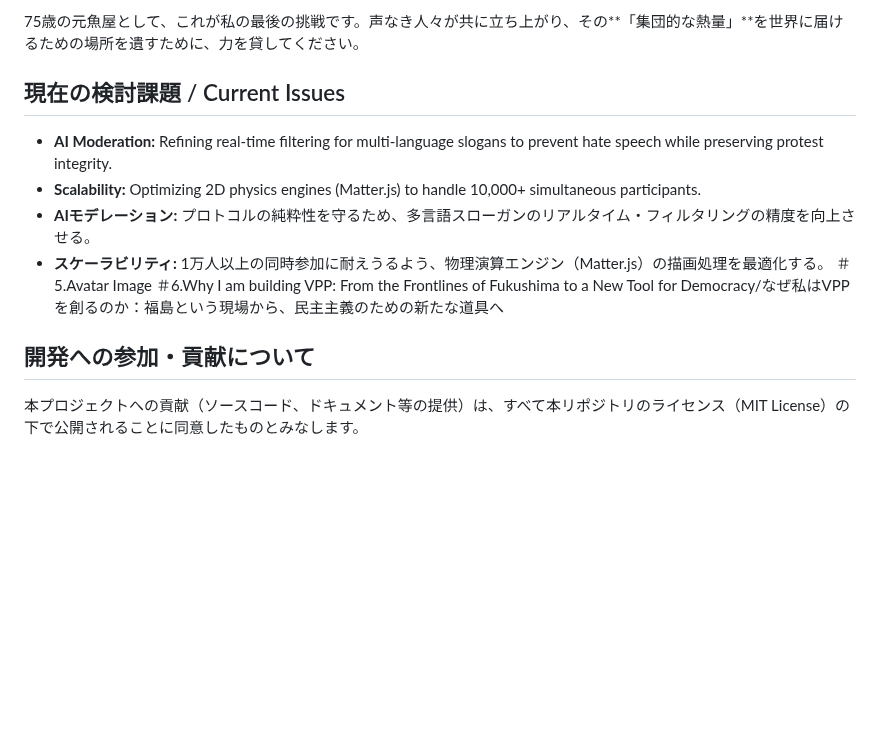
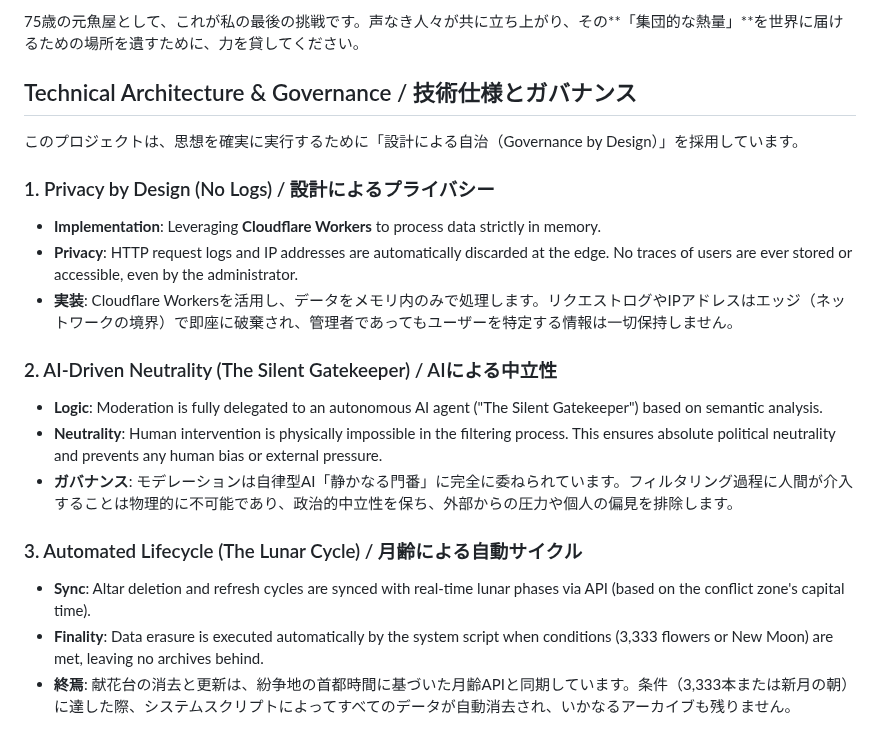
Before and after one commit to voice-of-japan/Virtual-Protest-Protocol, a Markdown page: README.md, the part around the change. Rendered like a GitHub page; blank space fills up the shorter version.

Commit message:
Update README with technical architecture details
Added sections on technical architecture and governance, including privacy by design, AI-driven neutrality, and automated lifecycle.

```diff
--- a/README.md
+++ b/README.md
@@ -407,14 +407,21 @@ This protocol is my final challenge as a 75-year-old former fishmonger—to ensu
 
 75歳の元魚屋として、これが私の最後の挑戦です。声なき人々が共に立ち上がり、その**「集団的な熱量」**を世界に届けるための場所を遺すために、力を貸してください。
 
-## 現在の検討課題 / Current Issues
-*   **AI Moderation:** Refining real-time filtering for multi-language slogans to prevent hate speech while preserving protest integrity.
-*   **Scalability:** Optimizing 2D physics engines (Matter.js) to handle 10,000+ simultaneous participants.
-*   **AIモデレーション:** プロトコルの純粋性を守るため、多言語スローガンのリアルタイム・フィルタリングの精度を向上させる。
-*   **スケーラビリティ:** 1万人以上の同時参加に耐えうるよう、物理演算エンジン（Matter.js）の描画処理を最適化する。
-＃5.Avatar Image
-＃6.Why I am building VPP: From the Frontlines of Fukushima to a New Tool for Democracy/なぜ私はVPPを創るのか：福島という現場から、民主主義のための新たな道具へ
+## Technical Architecture & Governance / 技術仕様とガバナンス
 
+このプロジェクトは、思想を確実に実行するために「設計による自治（Governance by Design）」を採用しています。
 
-## 開発への参加・貢献について
-本プロジェクトへの貢献（ソースコード、ドキュメント等の提供）は、すべて本リポジトリのライセンス（MIT License）の下で公開されることに同意したものとみなします。
+### 1. Privacy by Design (No Logs) / 設計によるプライバシー
+- **Implementation**: Leveraging **Cloudflare Workers** to process data strictly in memory.
+- **Privacy**: HTTP request logs and IP addresses are automatically discarded at the edge. No traces of users are ever stored or accessible, even by the administrator.
+- **実装**: Cloudflare Workersを活用し、データをメモリ内のみで処理します。リクエストログやIPアドレスはエッジ（ネットワークの境界）で即座に破棄され、管理者であってもユーザーを特定する情報は一切保持しません。
+
+### 2. AI-Driven Neutrality (The Silent Gatekeeper) / AIによる中立性
+- **Logic**: Moderation is fully delegated to an autonomous AI agent ("The Silent Gatekeeper") based on semantic analysis.
+- **Neutrality**: Human intervention is physically impossible in the filtering process. This ensures absolute political neutrality and prevents any human bias or external pressure.
+- **ガバナンス**: モデレーションは自律型AI「静かなる門番」に完全に委ねられています。フィルタリング過程に人間が介入することは物理的に不可能であり、政治的中立性を保ち、外部からの圧力や個人の偏見を排除します。
+
+### 3. Automated Lifecycle (The Lunar Cycle) / 月齢による自動サイクル
+- **Sync**: Altar deletion and refresh cycles are synced with real-time lunar phases via API (based on the conflict zone's capital time).
+- **Finality**: Data erasure is executed automatically by the system script when conditions (3,333 flowers or New Moon) are met, leaving no archives behind.
+- **終焉**: 献花台の消去と更新は、紛争地の首都時間に基づいた月齢APIと同期しています。条件（3,333本または新月の朝）に達した際、システムスクリプトによってすべてのデータが自動消去され、いかなるアーカイブも残りません。
```
